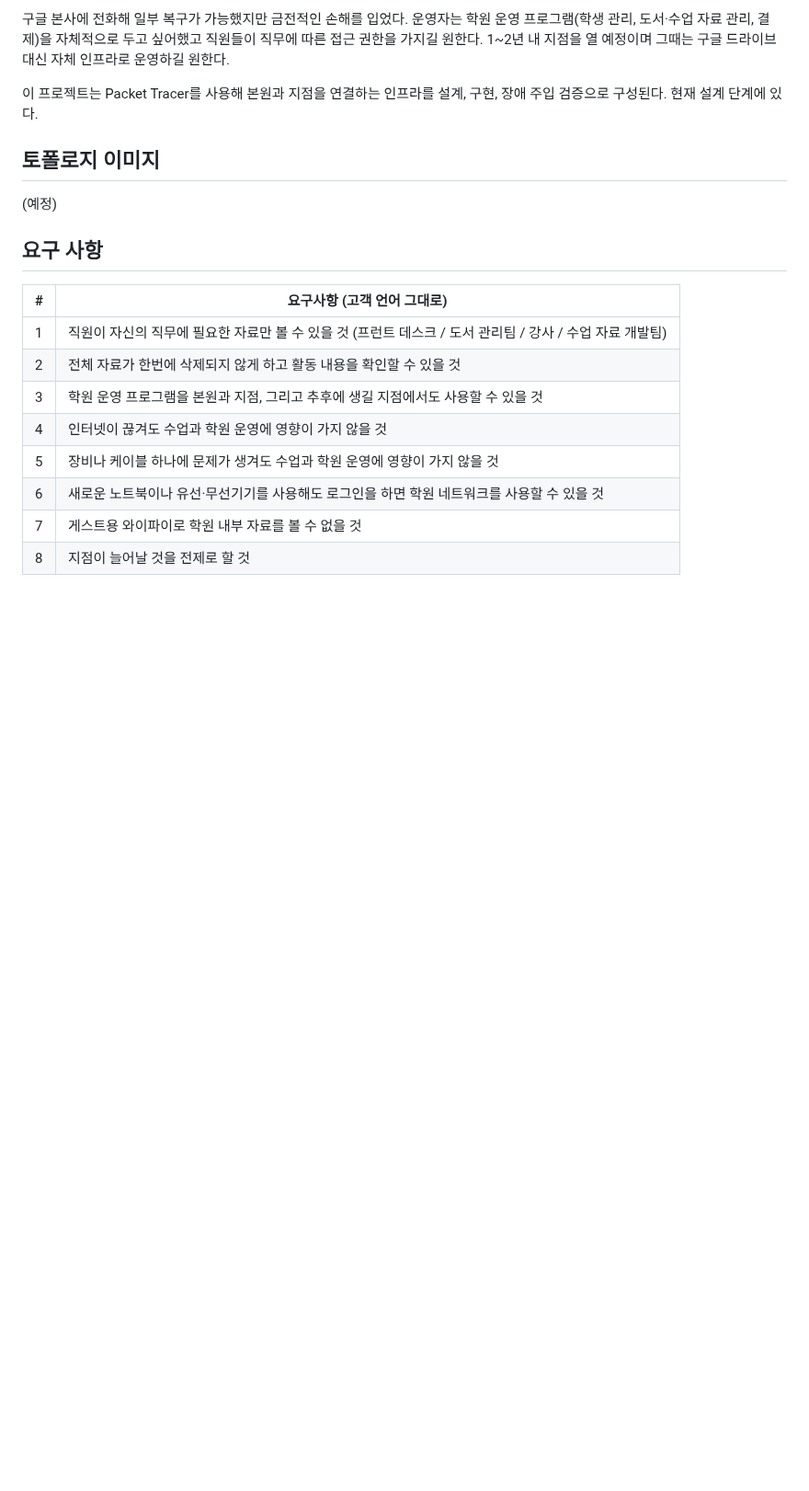
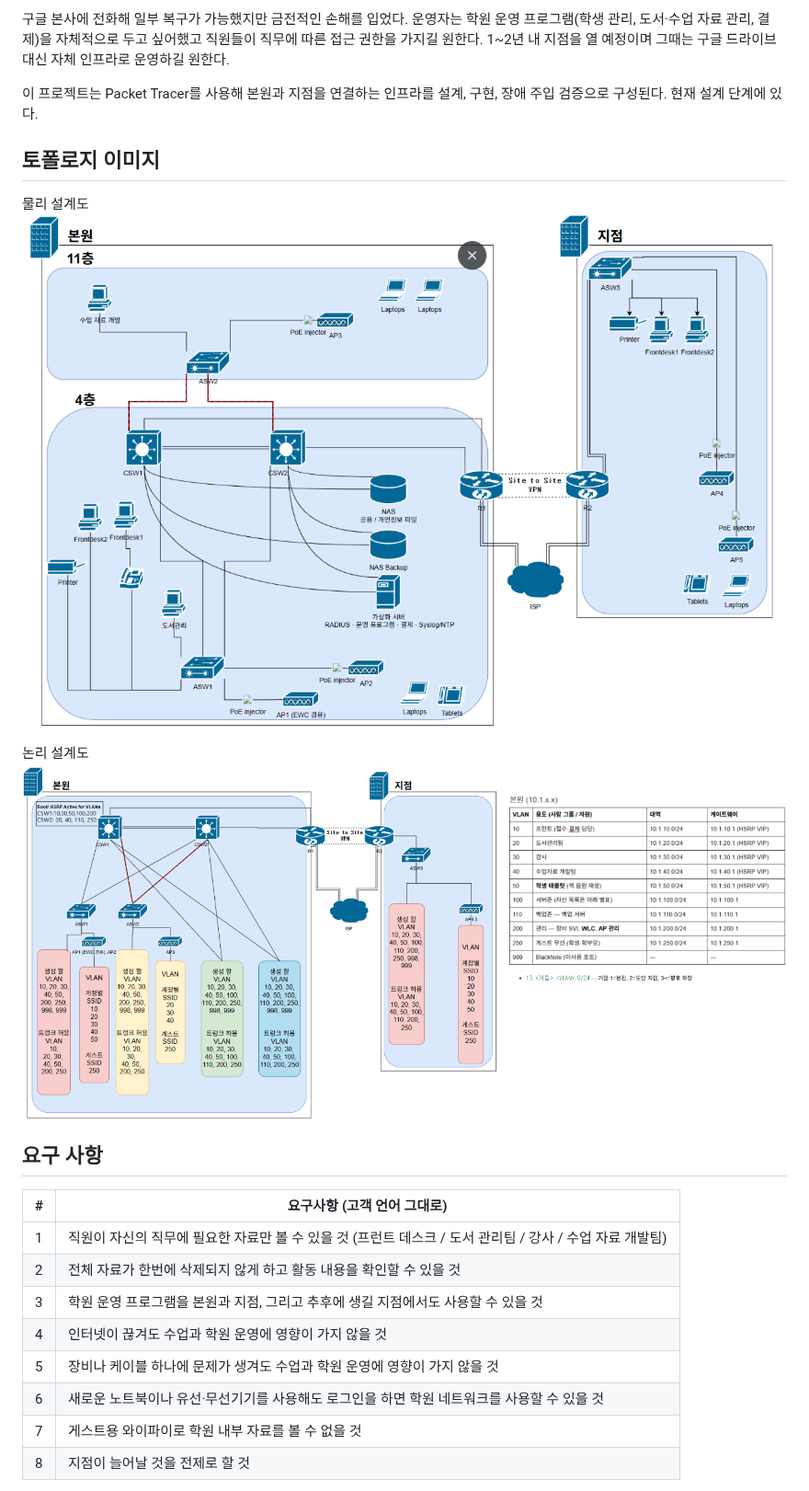
Before and after one commit to mamonde1411/smb-academy-branch-network, a Markdown page: README.md, the part around one of its changes. Shown at 92% size. Drawn GitHub-style; pictures changed too: docs/imgs/logical_design.png (added), docs/imgs/physical_design.png (added); blank space fills up the shorter version.

Commit message:
Finished designing, edited README, added initial.ios and vlan.ios

```diff
--- a/README.md
+++ b/README.md
@@ -10,7 +10,12 @@ Network design for a two-site language academy — role-based segmentation and a
 
 
 ## 토폴로지 이미지
-(예정)
+물리 설계도
+![alt text](./docs/imgs/physical_design.png)
+
+논리 설계도
+![alt text](./docs/imgs/logical_design.png)
+
 
 ## 요구 사항
 | # | 요구사항 (고객 언어 그대로) |
```
Also changed, not shown: other parts of README.md (+26 -7 lines), docs/01_요구사항정의서.md (+7 -0 lines), docs/03_토폴로지.md (+30 -0 lines), docs/imgs/pt_physical_design.png (added), 3 other files.
